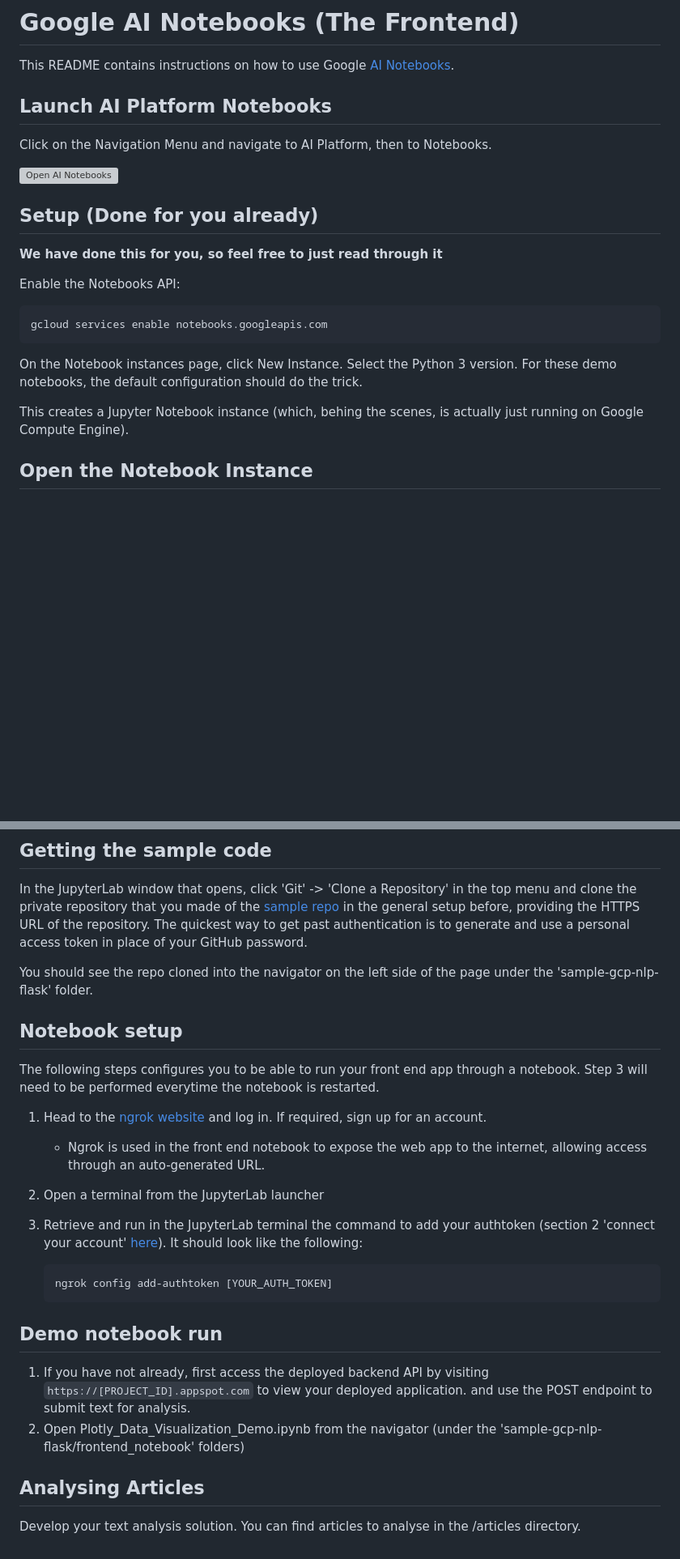
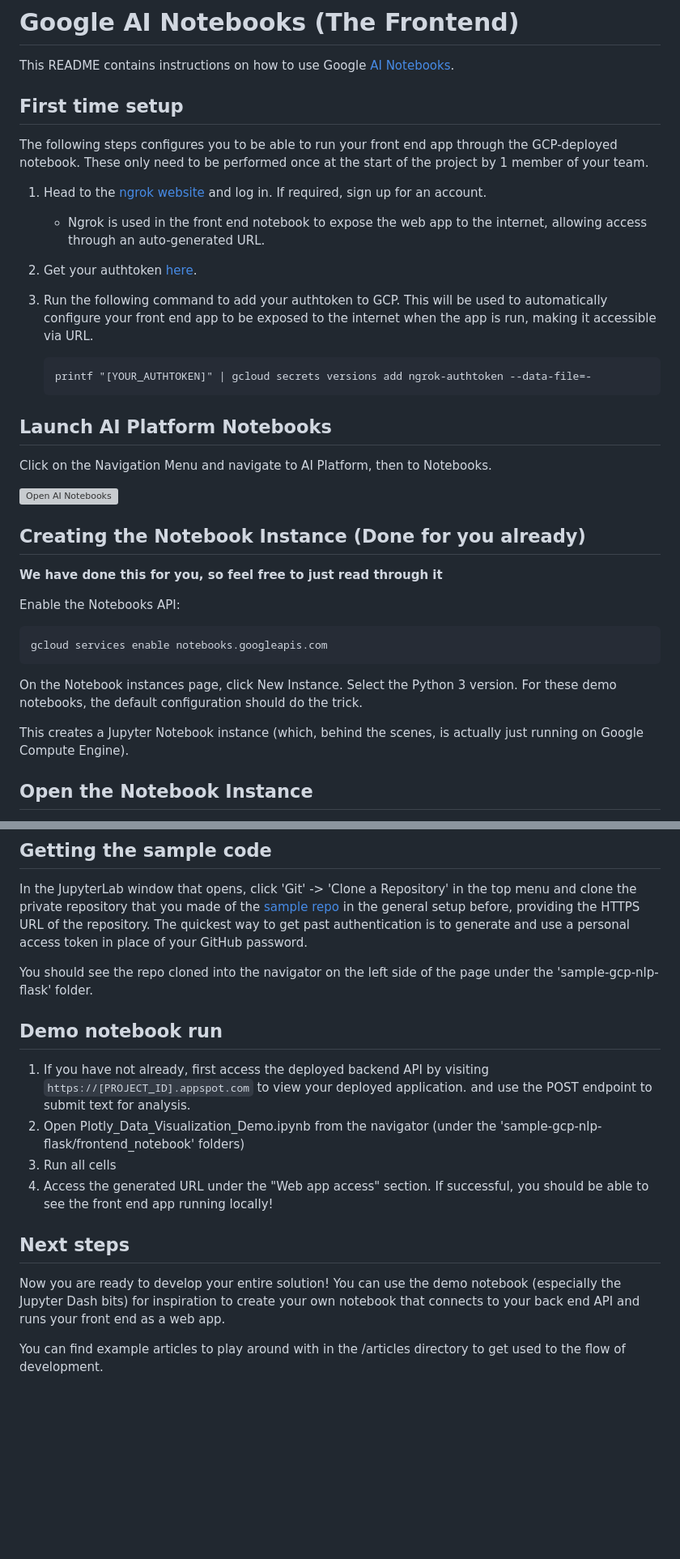
Before and after one commit to was111607/sample-gcp-nlp-flask, a Markdown page: frontend_notebook/README.md, 2 parts joined by grey strips. Shown at 81% size. Rendered like a GitHub page; blank space fills up the shorter version; grey boxes are pictures that could not be loaded.

Commit message:
Added further doc

````diff
--- a/frontend_notebook/README.md
+++ b/frontend_notebook/README.md
@@ -1,6 +1,20 @@
 # Google AI Notebooks (The Frontend)
 
 This README contains instructions on how to use Google [AI Notebooks](https://cloud.google.com/ai-platform-notebooks).
+
+
+## First time setup
+The following steps configures you to be able to run your front end app through the GCP-deployed notebook. These only need to be performed once at the start of the project by 1 member of your team.
+
+1. Head to the [ngrok website](https://dashboard.ngrok.com/) and log in. If required, sign up for an account.
+    * Ngrok is used in the front end notebook to expose the web app to the internet, allowing access through an auto-generated URL.
+1. Get your authtoken [here](https://dashboard.ngrok.com/get-started/your-authtoken).
+1. Run the following command to add your authtoken to GCP. This will be used to automatically configure your front end app to be exposed to the internet when the app is run, making it accessible via URL.
+
+    ```
+    printf "[YOUR_AUTHTOKEN]" | gcloud secrets versions add ngrok-authtoken --data-file=-
+    ```
+
 
 ## Launch AI Platform Notebooks
 
@@ -11,7 +25,7 @@ Click on the Navigation Menu and navigate to AI Platform, then to Notebooks.
 [notebook_img]: https://cdn.qwiklabs.com/fnUEPKKDGG4Xw1nbWJRpVfg02LTmJLOrel2Ny42JQVk%3D
 [notebook_link]: https://console.cloud.google.com/ai-platform/notebooks/list
 
-## Setup (Done for you already)
+## Creating the Notebook Instance (Done for you already)
 **We have done this for you, so feel free to just read through it**
 
 Enable the Notebooks API:
@@ -21,7 +35,7 @@ Enable the Notebooks API:
 On the Notebook instances page, click New Instance. Select the Python 3 version.
 For these demo notebooks, the default configuration should do the trick.
 
-This creates a Jupyter Notebook instance (which, behing the scenes, is actually just running on Google Compute Engine).
+This creates a Jupyter Notebook instance (which, behind the scenes, is actually just running on Google Compute Engine).
 
 
 ## Open the Notebook Instance
@@ -39,25 +53,16 @@ In the JupyterLab window that opens, click 'Git' -> 'Clone a Repository' in the
 
 You should see the repo cloned into the navigator on the left side of the page under the 'sample-gcp-nlp-flask' folder.
 
-## Notebook setup
-
-The following steps configures you to be able to run your front end app through a notebook. Step 3 will need to be performed everytime the notebook is restarted.
-
-1. Head to the [ngrok website](https://dashboard.ngrok.com/) and log in. If required, sign up for an account.
-    * Ngrok is used in the front end notebook to expose the web app to the internet, allowing access through an auto-generated URL.
-1. Open a terminal from the JupyterLab launcher
-1. Retrieve and run in the JupyterLab terminal the command to add your authtoken (section 2 'connect your account' [here](https://dashboard.ngrok.com/get-started/setup)). It should look like the following:
-
-    ```
-    ngrok config add-authtoken [YOUR_AUTH_TOKEN]
-    ```
 
 ## Demo notebook run
 
 1. If you have not already, first access the deployed backend API by visiting `https://[PROJECT_ID].appspot.com` to view your deployed application. and use the POST endpoint to submit text for analysis.
 1. Open Plotly_Data_Visualization_Demo.ipynb from the navigator (under the 'sample-gcp-nlp-flask/frontend_notebook' folders)
+1. Run all cells
+1. Access the generated URL under the "Web app access" section. If successful, you should be able to see the front end app running locally!
 
+## Next steps
 
-## Analysing Articles
+Now you are ready to develop your entire solution! You can use the demo notebook (especially the Jupyter Dash bits) for inspiration to create your own notebook that connects to your back end API and runs your front end as a web app.
 
-Develop your text analysis solution. You can find articles to analyse in the /articles directory.
+You can find example articles to play around with in the /articles directory to get used to the flow of development.
````
